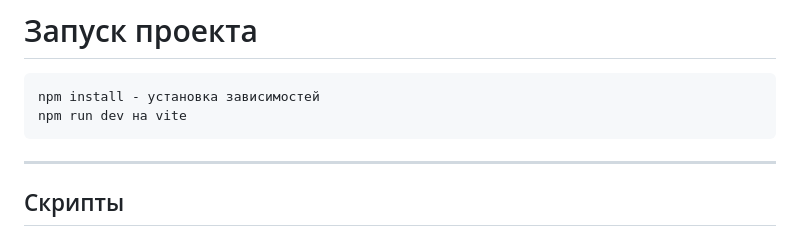
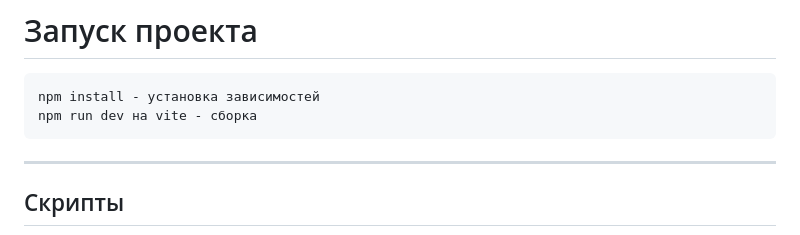
Before and after one commit to PhilippNikitin/bank_branch, a Markdown page: README.md, the part around the change. GitHub-like rendering.

````diff
--- a/README.md
+++ b/README.md
@@ -2,7 +2,7 @@
 
 ```console
 npm install - установка зависимостей
-npm run dev на vite
+npm run dev на vite - сборка
 ```
 
 ---
````
